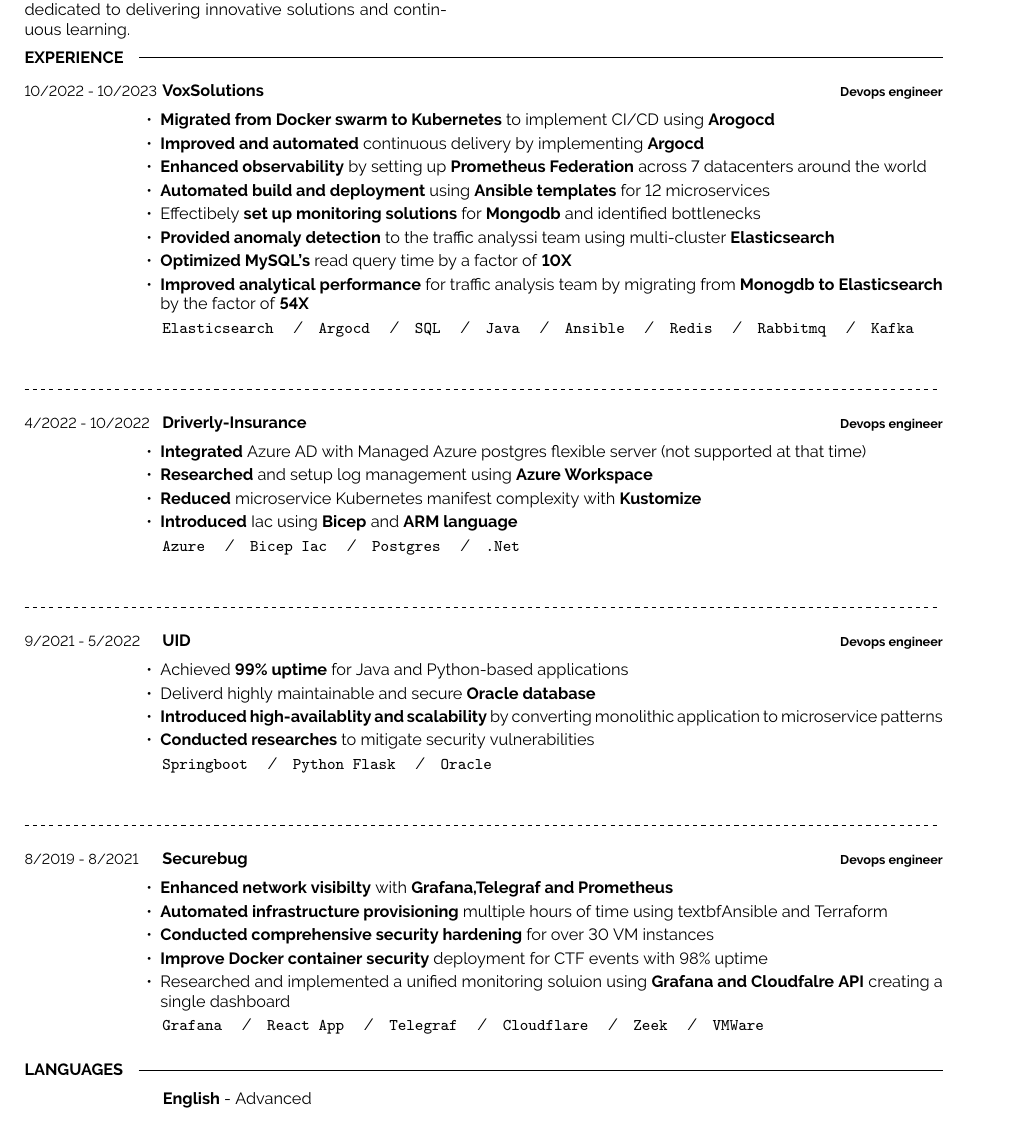
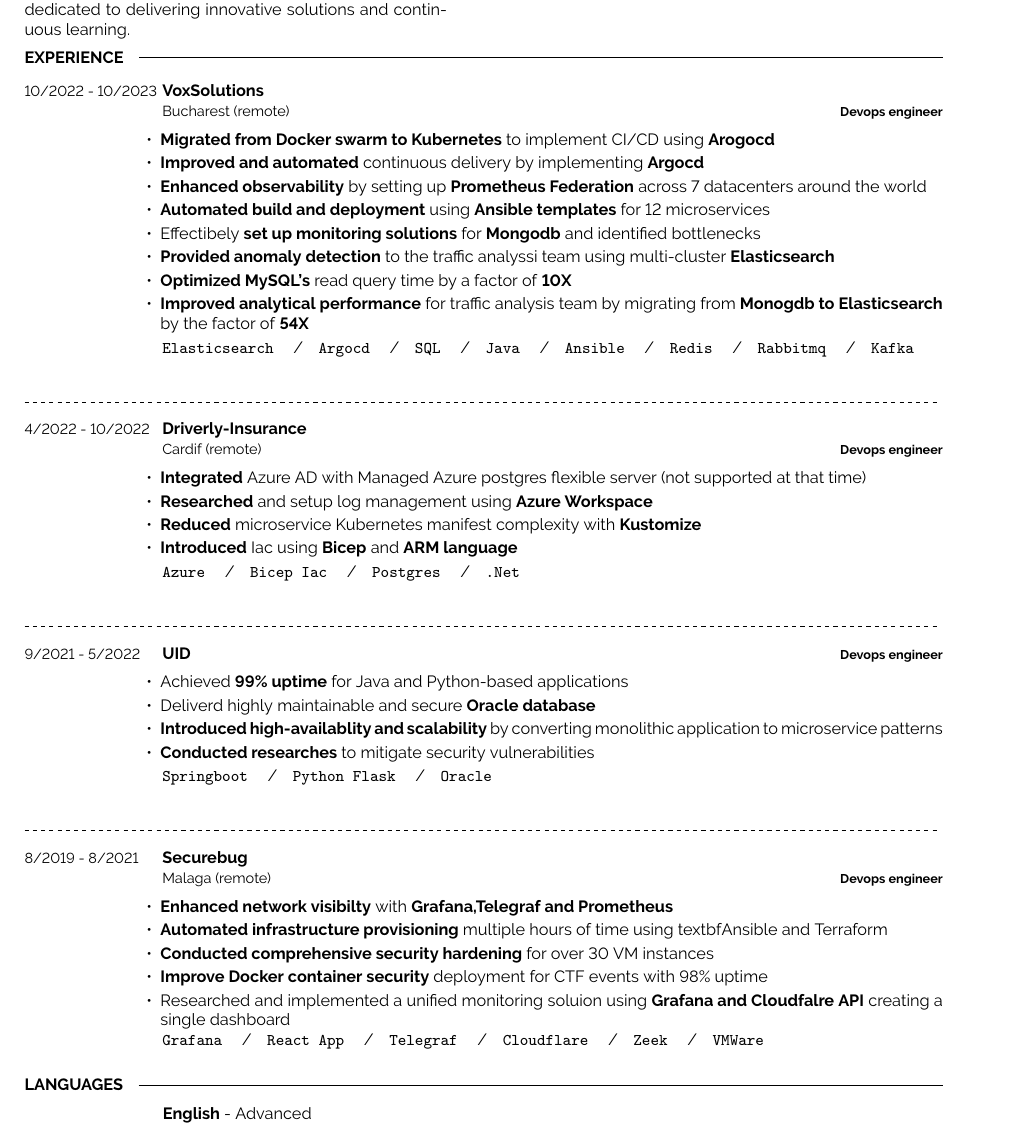
Before and after one commit to mjekrami/my-resume, a LaTeX CV (resume.tex): part of the page, cut so that both start at the same text. Compiled offline with pdfLaTeX.

Commit message:
added location to the experiences

```diff
--- a/resume.tex
+++ b/resume.tex
@@ -110,7 +110,7 @@
 \begin{entrylist}
     \entry
     {10/2022 - 10/2023}
-    {VoxSolutions}
+    {VoxSolutions\newline\small\textnormal{Bucharest (remote)}}
     {Devops engineer}
     {\vspace{-6pt}
     \begin{itemize}[itemsep=2pt,topsep=0pt,parsep=0pt,partopsep=0pt, leftmargin=-1pt]
@@ -134,7 +134,7 @@
 \begin{entrylist}
     \entry
     {4/2022 - 10/2022}
-    {Driverly-Insurance}
+    {Driverly-Insurance\newline\small\textnormal{Cardif (remote)}}
     {Devops engineer}
     {\vspace{-6pt}
     \begin{itemize}[itemsep=2pt,topsep=0pt,parsep=0pt,partopsep=0pt, leftmargin=-1pt]
@@ -174,7 +174,7 @@
 \begin{entrylist}
     \entry
     {8/2019 - 8/2021}
-    {Securebug}
+    {Securebug\newline\small\textnormal{Malaga (remote)}}
     {Devops engineer}
     {\vspace{-6pt}
         \begin{itemize}[itemsep=2pt,topsep=0pt,parsep=0pt,partopsep=0pt, leftmargin=-1pt]
@@ -184,7 +184,6 @@
             \item{\textbf{Improve Docker container security} deployment for CTF events with 98\% uptime}
             \item{Researched and implemented a unified monitoring soluion using \textbf{Grafana and Cloudfalre API} creating a single dashboard}
         \end{itemize}
-    {\vspace{2pt}}
         \texttt{Grafana} \slashsep \texttt{React App} \slashsep \texttt{Telegraf} \slashsep \texttt{Cloudflare} \slashsep \texttt{Zeek} \slashsep \texttt{VMWare}}
 \end{entrylist}
 %----------------------------------------------------------------------------------------
```
Also changed, not shown: developercv.cls (+6 -1 lines), resume.pdf. Lines whose indentation alone changed are shown as unchanged.
